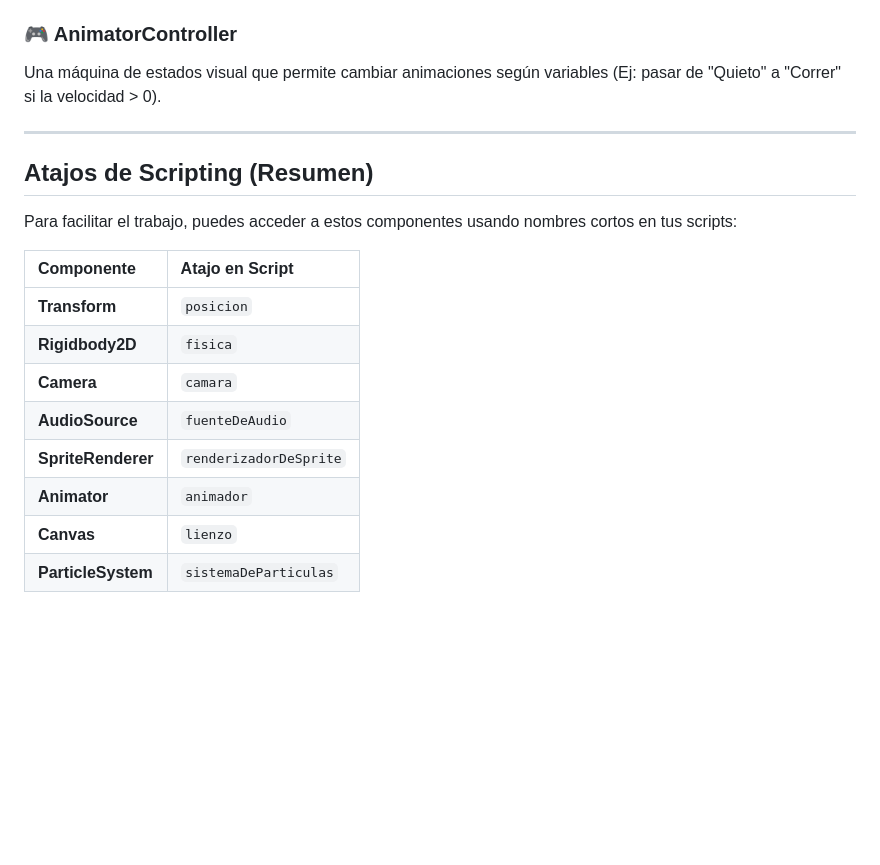
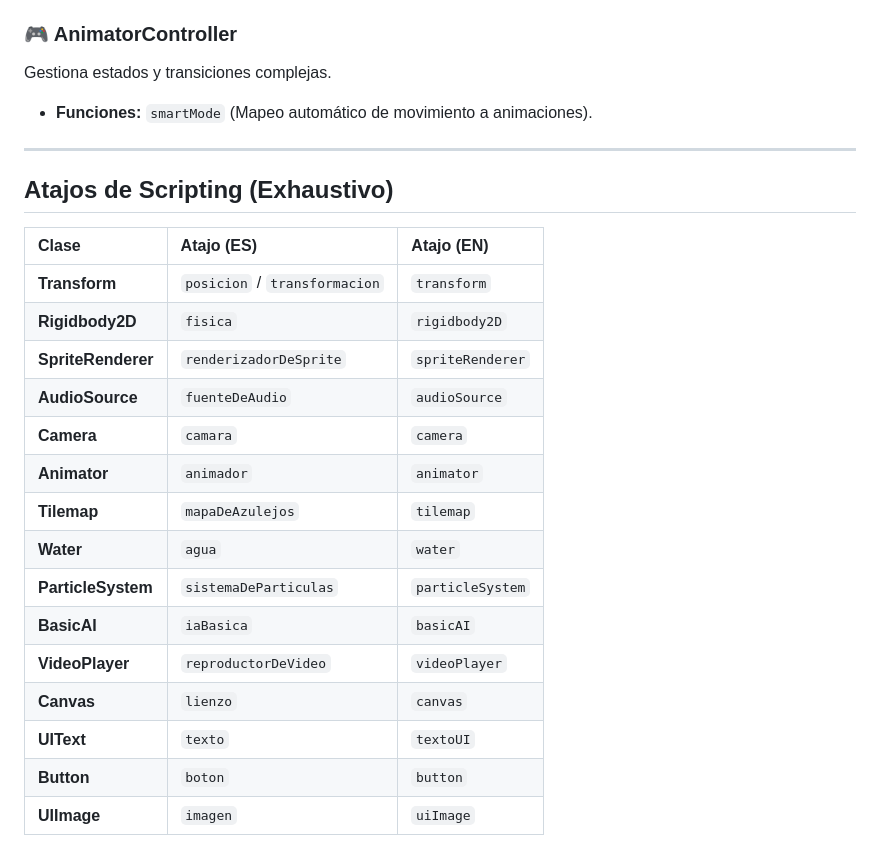
Before and after one commit to CarleyInteractiveStudio/Creative-Engine-Beta, a Markdown page: Assets/DOCUMENTACION_COMPONENTES.md, the part around one of its changes. Rendered like a GitHub page; blank space fills up the shorter version.

```diff
--- a/Assets/DOCUMENTACION_COMPONENTES.md
+++ b/Assets/DOCUMENTACION_COMPONENTES.md
@@ -104,20 +127,26 @@ Controla la reproducción de clips de animación (.cea).
 
 ### 🎮 AnimatorController
-Una máquina de estados visual que permite cambiar animaciones según variables (Ej: pasar de "Quieto" a "Correr" si la velocidad > 0).
+Gestiona estados y transiciones complejas.
+- **Funciones:** `smartMode` (Mapeo automático de movimiento a animaciones).
 
 ---
 
-## Atajos de Scripting (Resumen)
+## Atajos de Scripting (Exhaustivo)
 
-Para facilitar el trabajo, puedes acceder a estos componentes usando nombres cortos en tus scripts:
-
-| Componente | Atajo en Script |
-| :--- | :--- |
-| **Transform** | `posicion` |
-| **Rigidbody2D** | `fisica` |
-| **Camera** | `camara` |
-| **AudioSource** | `fuenteDeAudio` |
-| **SpriteRenderer** | `renderizadorDeSprite` |
-| **Animator** | `animador` |
-| **Canvas** | `lienzo` |
-| **ParticleSystem** | `sistemaDeParticulas` |
+| Clase | Atajo (ES) | Atajo (EN) |
+| :--- | :--- | :--- |
+| **Transform** | `posicion` / `transformacion` | `transform` |
+| **Rigidbody2D** | `fisica` | `rigidbody2D` |
+| **SpriteRenderer** | `renderizadorDeSprite` | `spriteRenderer` |
+| **AudioSource** | `fuenteDeAudio` | `audioSource` |
+| **Camera** | `camara` | `camera` |
+| **Animator** | `animador` | `animator` |
+| **Tilemap** | `mapaDeAzulejos` | `tilemap` |
+| **Water** | `agua` | `water` |
+| **ParticleSystem**| `sistemaDeParticulas` | `particleSystem` |
+| **BasicAI** | `iaBasica` | `basicAI` |
+| **VideoPlayer** | `reproductorDeVideo` | `videoPlayer` |
+| **Canvas** | `lienzo` | `canvas` |
+| **UIText** | `texto` | `textoUI` |
+| **Button** | `boton` | `button` |
+| **UIImage** | `imagen` | `uiImage` |
```
Also changed, not shown: other parts of Assets/DOCUMENTACION_COMPONENTES.md (+74 -51 lines), Assets/DOCUMENTACION_SCRIPTING.md (+97 -97 lines).
